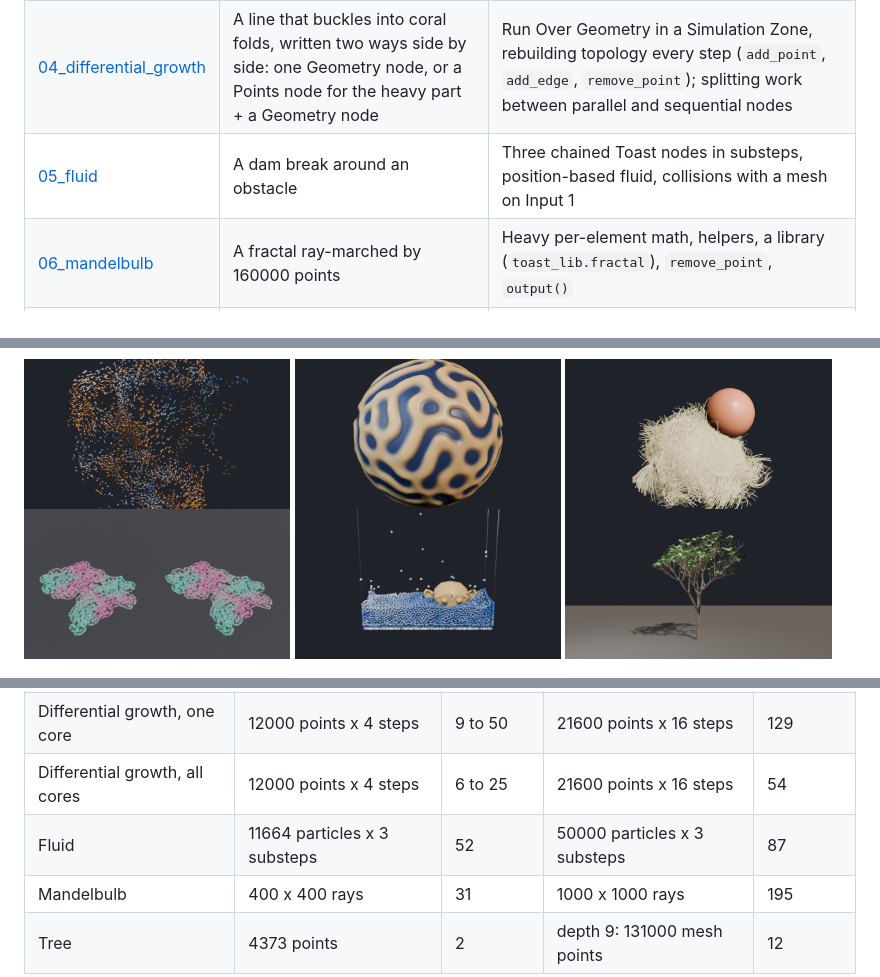
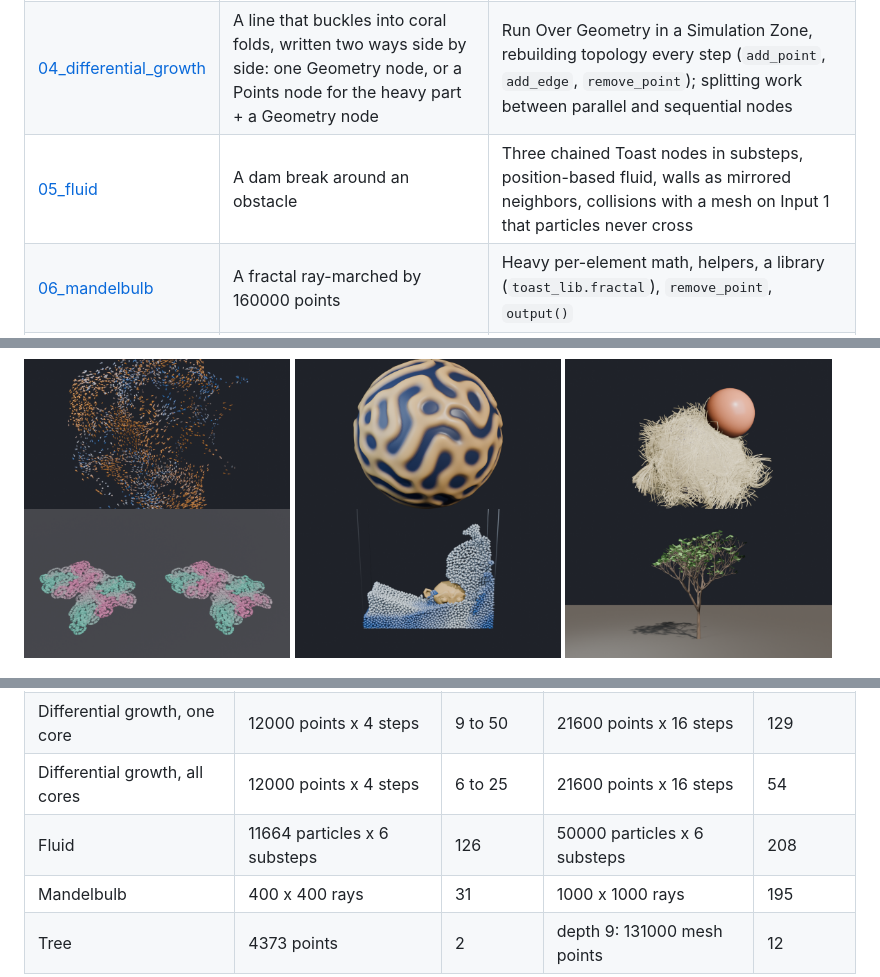
Before and after one commit to varomix/toast, a Markdown page: examples/README.md, 3 parts joined by grey strips. Drawn GitHub-style; pictures changed too: examples/images/05_fluid.png.

```diff
--- a/examples/README.md
+++ b/examples/README.md
@@ -11,7 +11,7 @@ try. The Toast code is in the files as texts, and in [`src/`](src) for reading h
 | [02_reaction_diffusion](02_reaction_diffusion.blend) | Gray-Scott patterns growing on a sphere | Repeat Zone inside a Simulation Zone (24 steps per frame), `point_neighbors`, `return` |
 | [03_hair](03_hair.blend) | 4000 hair strands hit by a moving ball | Run Over Curves, lists as per-strand buffers, `curve_points`, `set_point_attr`, `closest_point` on Input 1, `output()` as a selection (Run Over Faces) |
 | [04_differential_growth](04_differential_growth.blend) | A line that buckles into coral folds, written two ways side by side: one Geometry node, or a Points node for the heavy part + a Geometry node | Run Over Geometry in a Simulation Zone, rebuilding topology every step (`add_point`, `add_edge`, `remove_point`); splitting work between parallel and sequential nodes |
-| [05_fluid](05_fluid.blend) | A dam break around an obstacle | Three chained Toast nodes in substeps, position-based fluid, collisions with a mesh on Input 1 |
+| [05_fluid](05_fluid.blend) | A dam break around an obstacle | Three chained Toast nodes in substeps, position-based fluid, walls as mirrored neighbors, collisions with a mesh on Input 1 that particles never cross |
 | [06_mandelbulb](06_mandelbulb.blend) | A fractal ray-marched by 160000 points | Heavy per-element math, helpers, a library (`toast_lib.fractal`), `remove_point`, `output()` |
 | [07_tree](07_tree.blend) | A tree that grows with the timeline | Run Over Geometry building a whole tree, lists as a stack, quaternions, a library (`toast_lib.tree`), `set_point_attr` on new points |
 
@@ -37,7 +37,7 @@ included, measured with `run_examples.py` below. Default settings first, then sc
 | Hair | 4252 strands, 102000 points | 145 | 21237 strands, 510000 points | 208 |
 | Differential growth, one core | 12000 points x 4 steps | 9 to 50 | 21600 points x 16 steps | 129 |
 | Differential growth, all cores | 12000 points x 4 steps | 6 to 25 | 21600 points x 16 steps | 54 |
-| Fluid | 11664 particles x 3 substeps | 52 | 50000 particles x 3 substeps | 87 |
+| Fluid | 11664 particles x 6 substeps | 126 | 50000 particles x 6 substeps | 208 |
 | Mandelbulb | 400 x 400 rays | 31 | 1000 x 1000 rays | 195 |
 | Tree | 4373 points | 2 | depth 9: 131000 mesh points | 12 |
 
```
Also changed, not shown: 5 other files.
